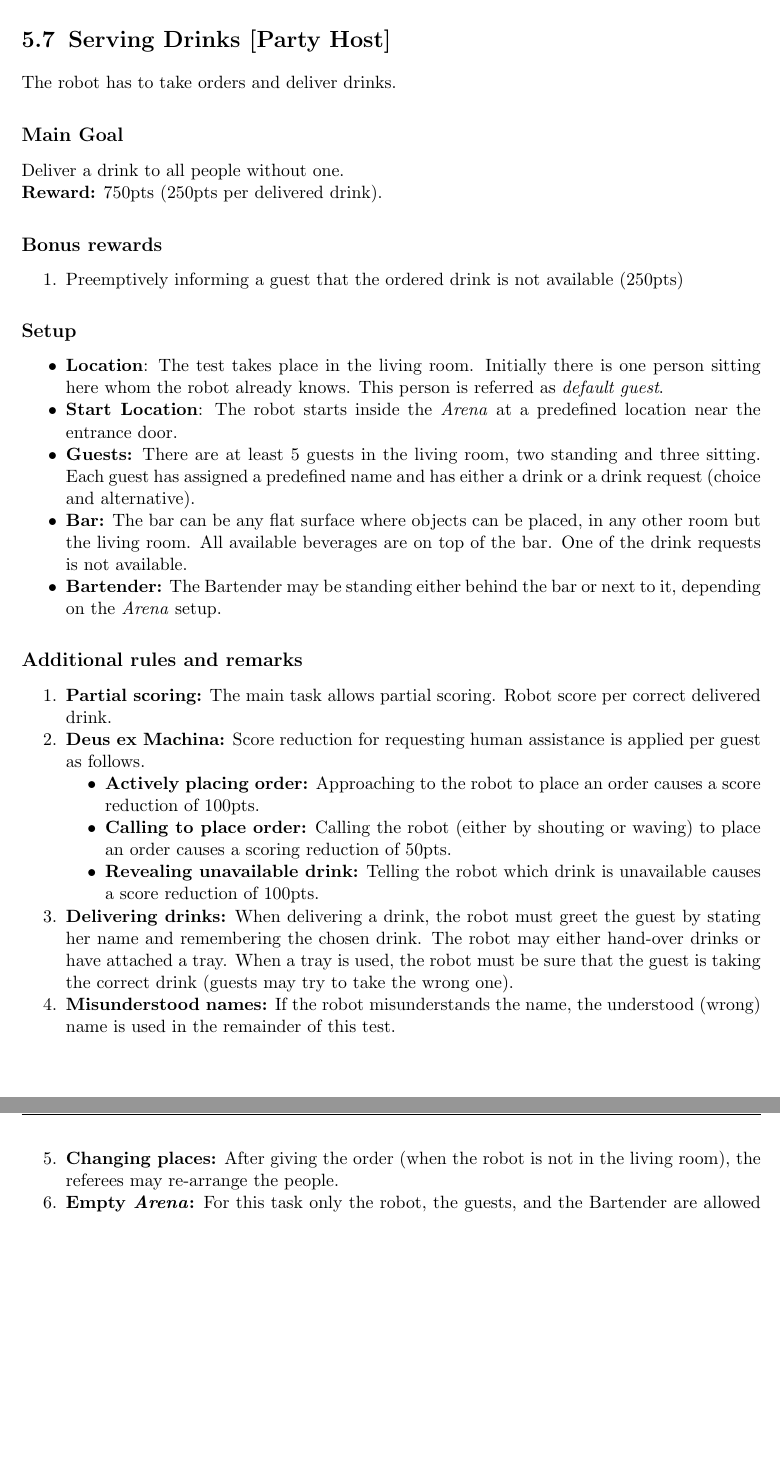
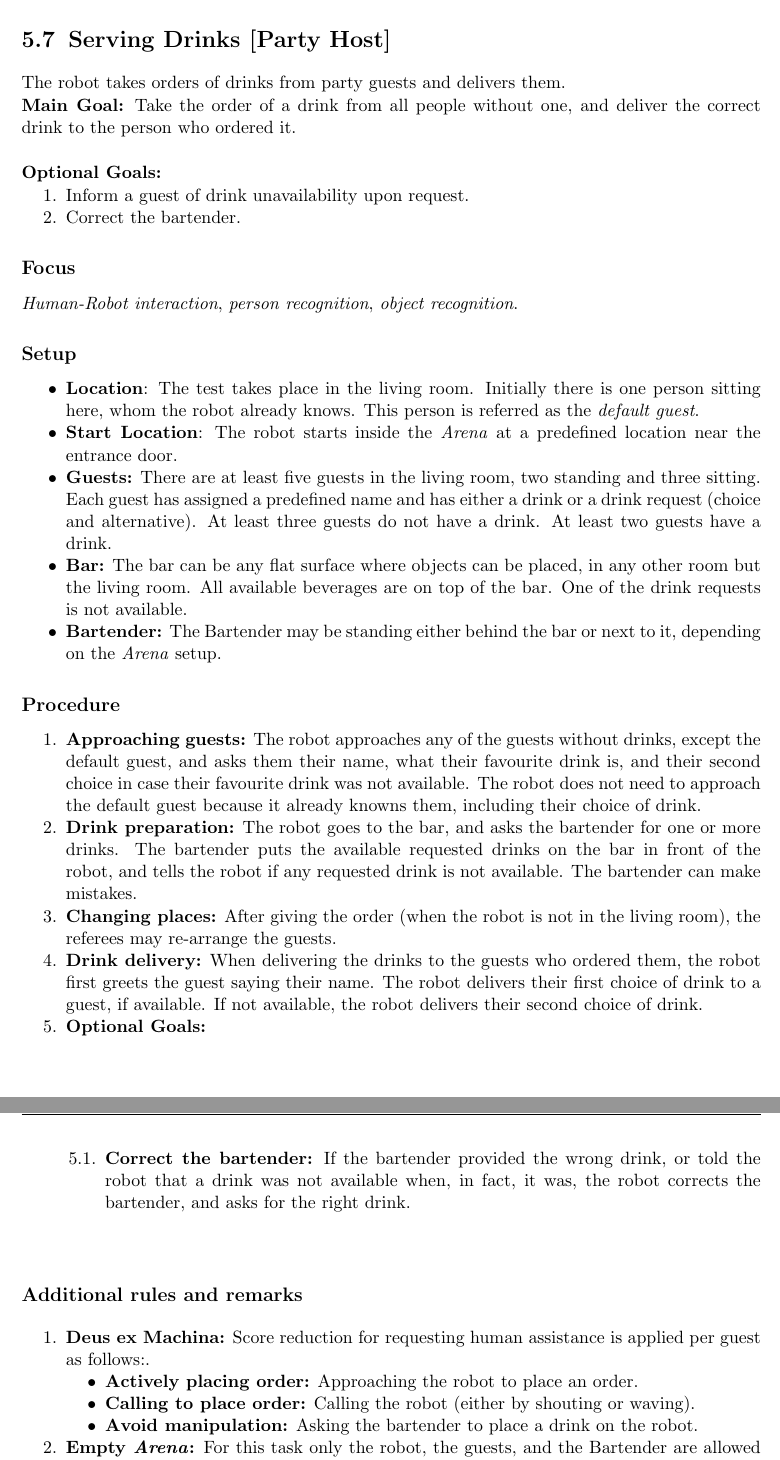
Before and after one commit to RoboCupAtHome/RuleBook, a LaTeX thesis (Rulebook.tex, which reads scoresheets/ServingDrinks.tex, tasks/ServingDrinks.tex): two parts of pages 58 and 59 of 90, joined at a grey line, cut so that both start at the same text, the shorter picture padded with empty space. Compiled offline with pdfLaTeX.

Commit message:
changes to Serving Drinks and Carry My Luggage

```diff
--- a/scoresheets/ServingDrinks.tex
+++ b/scoresheets/ServingDrinks.tex
@@ -2,9 +2,3 @@ The maximum time for this test is \textbf{5 minutes}.
 
 \begin{scorelist}
 	\scoreheading{Main Goal}
-	\scoreitem[3]{250}{Deliver a drink to a guest}
-	\penaltyitem[3]{75}{Each drink handed-over to the robot (bypass picking)}
-	\penaltyitem[3]{75}{Each drink taken by a guest (bypass drink handover)}
-	\penaltyitem[3]{100}{Each guest approaching to the robot to place order}
-	\penaltyitem[3]{50}{Each guest waving or calling the robot to place order}
-	\penaltyitem[2]{100}{Telling the robot which drink is unavailable}
@@ -11,2 +13,4 @@ The maximum time for this test is \textbf{5 minutes}.
 
 	\scoreheading{Bonus rewards}
+	\scoreitem{200}{Inform a guest of drink unavailability upon request}
+	\scoreitem[2]{100}{Correct the bartender}
--- a/tasks/ServingDrinks.tex
+++ b/tasks/ServingDrinks.tex
@@ -1,31 +1,39 @@
 \section{Serving Drinks [Party Host]}
 \label{test:serving-drinks}
-The robot has to take orders and deliver drinks.
+The robot takes orders of drinks from party guests and delivers them.
 
 % \subsection*{Focus}
 
 % This test focuses on human detection and recognition, safe navigation and human-robot interaction with unknown people.
 
-\subsection*{Main Goal}
-Deliver a drink to all people without one.
+\noindent \textbf{Main Goal:} Take the order of a drink from all people without one, and deliver the correct drink to the person who ordered it.\\
 
-\noindent\textbf{Reward:} 750pts (250pts per delivered drink).
+\noindent \textbf{Optional Goals:}
+\begin{enumerate}[nosep]
+	\item Inform a guest of drink unavailability upon request.
+	\item Correct the bartender.
+\end{enumerate}
 
-\subsection*{Bonus rewards}
-\begin{enumerate}[nosep]
-	\item Preemptively informing a guest that the ordered drink is not available (250pts)
-\end{enumerate}
+\subsection*{Focus}
+\emph{Human-Robot interaction}, \emph{person recognition}, \emph{object recognition}.
+
+%\noindent\textbf{Reward:} 750pts (250pts per delivered drink).
+
+%\subsection*{Bonus rewards}
+%\begin{enumerate}[nosep]
+%	\item Preemptively informing a guest that the ordered drink is not available (250pts)
+%\end{enumerate}
 
 \subsection*{Setup}
 \begin{itemize}
 	\item \textbf{Location}: The test takes place in the living room.
-	Initially there is one person sitting here whom the robot already knows.
-	This person is referred as \emph{default guest}.
+	Initially there is one person sitting here, whom the robot already knows.
+	This person is referred as the \emph{default guest}.
 
 	\item \textbf{Start Location}: The robot starts inside the \Arena{} at a predefined location near the entrance door.
 
-	\item \textbf{Guests:} There are at least 5 guests in the living room, two standing and three sitting.
-	Each guest has assigned a predefined name and has either a drink or a drink request (choice and alternative).
+	\item \textbf{Guests:} There are at least five guests in the living room, two standing and three sitting.
+	Each guest has assigned a predefined name and has either a drink or a drink request (choice and alternative). At least three guests do not have a drink. At least two guests have a drink.
 
 	\item \textbf{Bar:} The bar can be any flat surface where objects can be placed, in any other room but the living room.
 	All available beverages are on top of the bar.
@@ -34,29 +42,38 @@ Deliver a drink to all people without one.
 	\item \textbf{Bartender:} The Bartender may be standing either behind the bar or next to it, depending on the \Arena{} setup.
 \end{itemize}
 
+\subsection*{Procedure}
+\begin{enumerate}[nosep]
+	\item \textbf{Approaching guests:} The robot approaches any of the guests without drinks, except the default guest,  and asks them their name, what their favourite drink is, and their second choice in case their favourite drink was not available. The robot does not need to approach the default guest because it already knowns them, including their choice of drink.
+
+	\item \textbf{Drink preparation:} The robot goes to the bar, and asks the bartender for one or more drinks. The bartender puts the available requested drinks on the bar in front of the robot, and tells the robot if any requested drink is not available. The bartender can make mistakes.
+
+	\item \textbf{Changing places:} After giving the order (when the robot is not in the living room), the referees may re-arrange the guests.
+
+
+	\item \textbf{Drink delivery:} When delivering the drinks to the guests who ordered them, the robot first greets the guest saying their name. The robot delivers their first choice of drink to a guest, if available. If not available, the robot delivers their second choice of drink.
+
+	\item \textbf{Optional Goals:}
+	\begin{enumerate}
+	 \item \textbf{Correct the bartender:} If the bartender provided the wrong drink, or told the robot that a drink was not available when, in fact, it was, the robot corrects the bartender, and asks for the right drink.
+	\end{enumerate}
+
+
+\end{enumerate}
 
 
 \subsection*{Additional rules and remarks}
 \begin{enumerate}
-	\item \textbf{Partial scoring:} The main task allows partial scoring.
-	Robot score per correct delivered drink.
 
-	\item \textbf{Deus ex Machina:} Score reduction for requesting human assistance is applied per guest as follows.
+	\item \textbf{Deus ex Machina:} Score reduction for requesting human assistance is applied per guest as follows:.
 	\begin{itemize}[nosep]
-		\item \textbf{Actively placing order:} Approaching to the robot to place an order causes a score reduction of 100pts.
+		\item \textbf{Actively placing order:} Approaching the robot to place an order.
 
-		\item \textbf{Calling to place order:} Calling the robot (either by shouting or waving) to place an order causes a scoring reduction of 50pts.
+		\item \textbf{Calling to place order:} Calling the robot (either by shouting or waving).
 
-		\item \textbf{Revealing unavailable drink:} Telling the robot which drink is unavailable causes a score reduction of 100pts.
+		\item \textbf{Avoid manipulation:} Asking the bartender to place a drink on the robot.
+
 	\end{itemize}
-
-	\item \textbf{Delivering drinks:} When delivering a drink, the robot must greet the guest by stating her name and remembering the chosen drink.
-	The robot may either hand-over drinks or have attached a tray.
-	When a tray is used, the robot must be sure that the guest is taking the correct drink (guests may try to take the wrong one).
-
-	\item \textbf{Misunderstood names:} If the robot misunderstands the name, the understood (wrong) name is used in the remainder of this test.
-
-	\item \textbf{Changing places:} After giving the order (when the robot is not in the living room), the referees may re-arrange the people.
 
 	\item \textbf{Empty \Arena{}:} For this task only the robot, the guests, and the Bartender are allowed to be in the \Arena{}.
 \end{enumerate}
```
Also changed, not shown: tasks/CarryMyLuggage.tex (+12 -5 lines), scoresheets/ServingDrinks.tex (9 more changed lines), tasks/ServingDrinks.tex (2 more changed lines).
